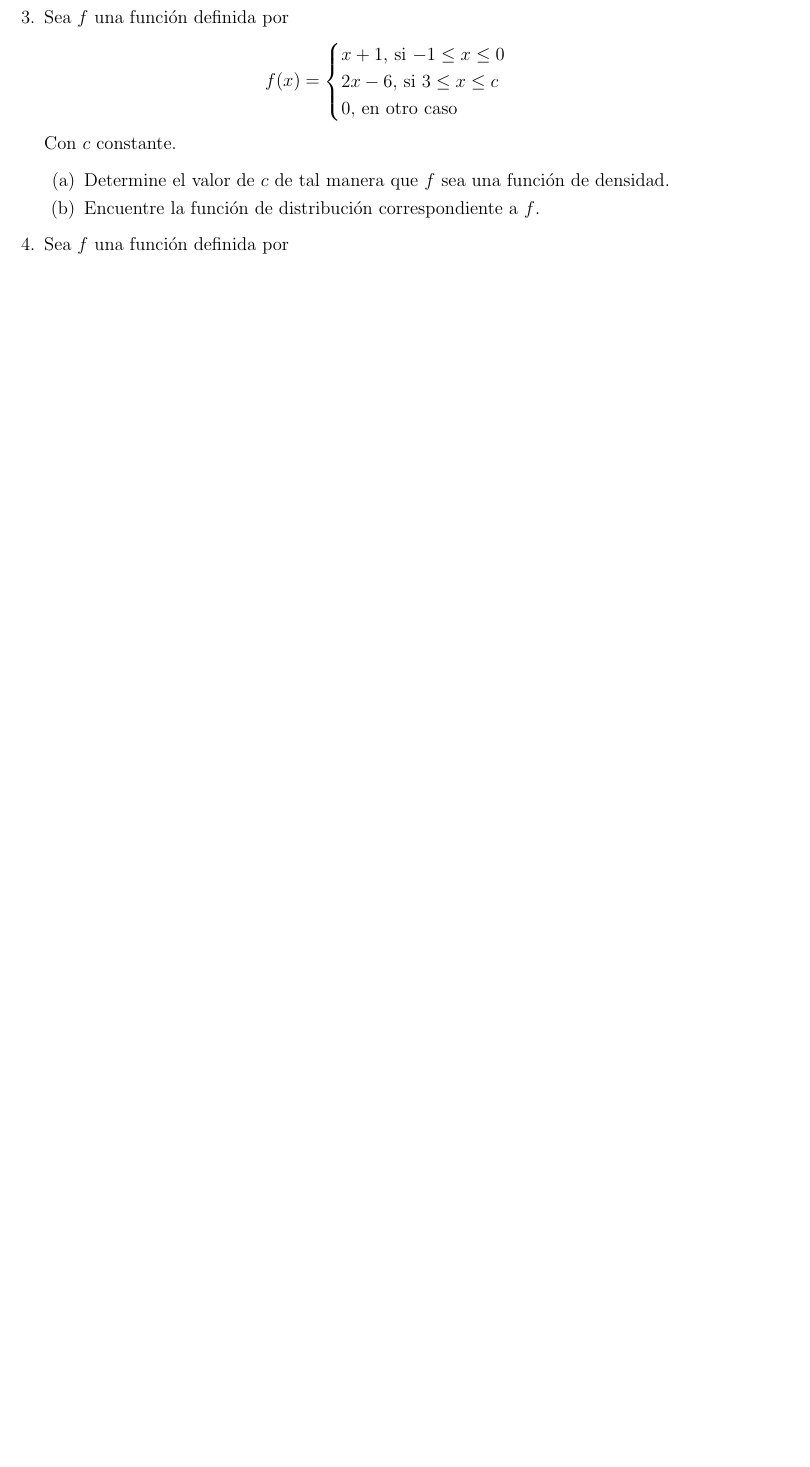
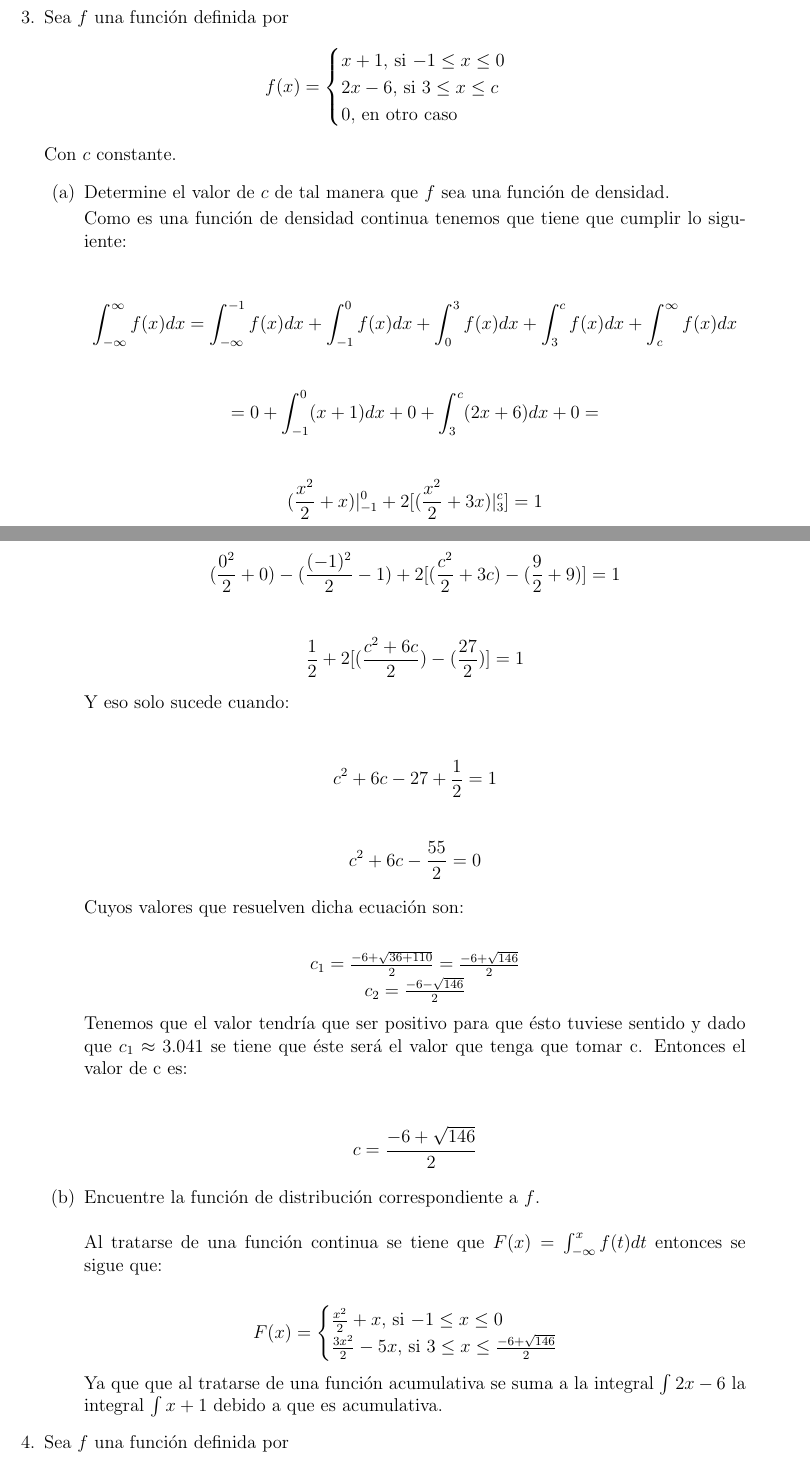
Before and after one commit to Probabilicious/Tarea-IV, a LaTeX problem sheet (tarea4.tex): part of page 2 of 4 before the commit and two parts of pages 3 and 4 of 6 after it, the two joined at a grey line, cut so that both start at the same text, the shorter picture padded with empty space. Compiled offline with pdfLaTeX.

Commit message:
Add files via upload

```diff
--- a/tarea4.tex
+++ b/tarea4.tex
@@ -5,6 +5,7 @@
 \usepackage{amssymb}
 \usepackage{graphicx}
 \usepackage{enumitem}
+\usepackage{dsfont}
 \usepackage[left=2cm, right=2cm, top=4cm, bottom=2cm]{geometry}
 
 \begin{document}
@@ -73,12 +119,48 @@
 			\]
 			Con $c$ constante.
 			\begin{enumerate}
-				\item {
+				\item{
 					Determine el valor de $c$ de tal manera que $f$ sea una función de
 					densidad.
-				}
+
+
+					Como es una función de densidad continua tenemos que tiene que cumplir lo siguiente:
+					\begin{center}
+					    $$\int_{-\infty}^{\infty} f(x) dx = \int_{-\infty}^{-1}f(x)dx+\int_{-1}^{0}f(x)dx+\int_{0}^{3}f(x)dx+\int_{3}^{c}f(x)dx+\int_{c}^{\infty}f(x)dx$$\\
+					    $$=0+\int_{-1}^{0}(x+1)dx+0+\int_{3}^{c}(2x+6)dx+0=$$\\
+					    $$(\frac{x^2}{2}+x)|_{-1}^{0}+2[(\frac{x^2}{2}+3x)|_{3}^{c}]=1$$\\
+					    $$(\frac{0^2}{2}+0)-(\frac{(-1)^2}{2}-1)+2[(\frac{c^2}{2}+3c)-(\frac{9}{2}+9)]=1$$ \\
+					    $$\frac{1}{2}+2[(\frac{c^2+6c}{2})-(\frac{27}{2})]=1$$\\
+					    \end{center}
+					 Y eso solo sucede cuando:
+					\begin{center}
+					    $$c^2+6c-27+\frac{1}{2}=1$$\\
+					    $$c^2+6c-\frac{55}{2}=0$$
+					\end{center}
+					Cuyos valores que resuelven dicha ecuación son:\\
+					\begin{center}
+					    $c_{1}=\frac{-6+\sqrt{36+110}}{2}=\frac{-6+\sqrt{146}}{2}$\\
+					    $c_{2}=\frac{-6-\sqrt{146}}{2}$
+					\end{center}
+					Tenemos que el valor tendría que ser positivo para que ésto tuviese sentido y dado que $c_{1}\approx 3.041 $ se tiene que éste será el valor que tenga que tomar c. Entonces el valor de c es:
+					\begin{center}
+					   $$ c=\frac{-6+\sqrt{146}}{2}$$
+					\end{center}
+				    }
+
 				\item {
-					Encuentre la función de distribución correspondiente a $f$.
+					Encuentre la función de distribución correspondiente a $f$.\\ \\
+					Al tratarse de una función continua se tiene que $F(x)= \int_{-\infty}^{x} f(t)dt$ entonces se sigue que:\\
+					\begin{center}
+					    $F(x)= \begin{cases}
+					    \frac{x^2}{2}+x, \ $si$ \ -1\leq x \leq 0 \\
+					    \frac{3x^2}{2}-5x, \ $si$ \ 3\leq x \leq  \frac{-6+\sqrt{146}}{2}
+
+					    \end{cases}$
+					\end{center}
+					Ya que que al tratarse de una función acumulativa se suma a la integral  $\int 2x-6$ la integral $\int x+1$ debido a que es acumulativa.
+
+
 				}
 			\end{enumerate}
 		}
```
Also changed, not shown: tarea4.tex (73 more changed lines).
